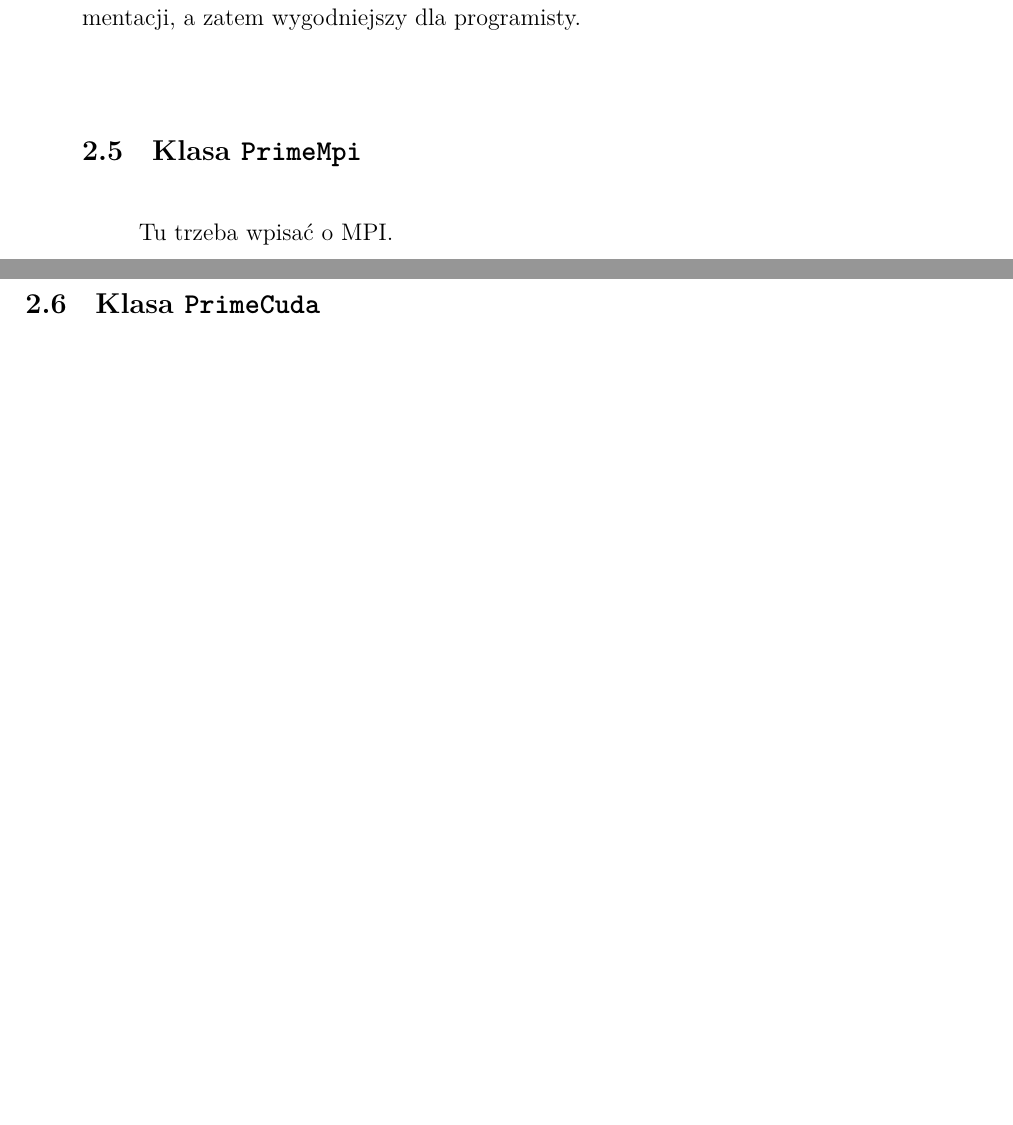
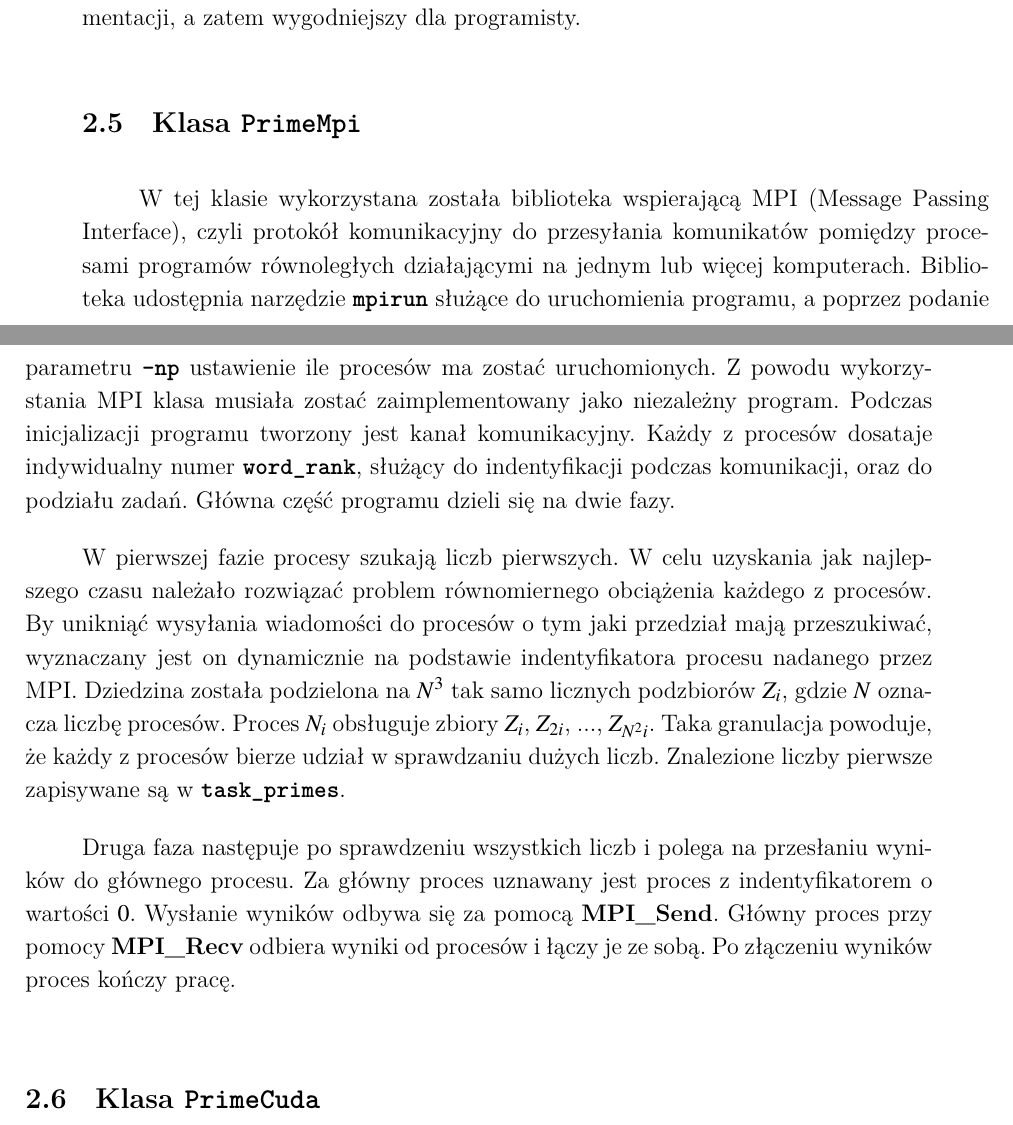
Before and after one commit to marcin-waszak/prime_finder, a LaTeX paper (docs/main.tex): two parts of pages 3 and 4 of 7 before the commit and two parts of pages 3 and 4 of 8 after it, joined at a grey line, cut so that both start at the same text, the shorter picture padded with empty space. Compiled offline with XeLaTeX.

Commit message:
Add info about MPI

```diff
--- a/docs/main.tex
+++ b/docs/main.tex
@@ -94,7 +94,11 @@ Klasa ta wykorzystuje mechanizm wielowątkowości opisany w ramach standardu \te
 Klasa ta wykorzystuje mechanizm wielowątkowości otwartego projektu \textbf{OpenMP}. Jest to zestaw dyrektyw kompilatora. Definicja jest zawarta w standardowym nagłówku \textbf{\texttt{omp.h}}, natomiast flaga przekazana kompilatorowi to \textbf{\texttt{-fopenmp}}. Implementacja zrównoleglania odróżnia się od tej przedstawionej w dwóch poprzednich klasach. Metoda \textbf{\texttt{Find()}} nie używa tutaj statycznej metody \textbf{\texttt{Worker()}}. Zamiast tego bezpośrednio używa dyrektywę preprocesora \textbf{\texttt{\#pragma omp parallel}}. Mechanizm ten jest dużo szybszy w implementacji, a zatem wygodniejszy dla programisty.
 
 \subsection{Klasa \textbf{\texttt{PrimeMpi}}}
-Tu trzeba wpisać o MPI.
+W tej klasie wykorzystana została biblioteka wspierającą MPI (Message Passing Interface), czyli protokół komunikacyjny do przesyłania komunikatów pomiędzy procesami programów równoległych działającymi na jednym lub więcej komputerach.  Biblioteka udostępnia narzędzie \textbf{\texttt{mpirun}} służące do uruchomienia programu, a poprzez podanie parametru \textbf{\texttt{-np}} ustawienie ile procesów ma zostać uruchomionych. Z powodu wykorzystania MPI klasa musiała zostać zaimplementowany jako niezależny program. Podczas inicjalizacji programu tworzony jest kanał komunikacyjny. Każdy z procesów dosataje indywidualny numer \textbf{\texttt{word\_rank}}, służący do indentyfikacji podczas komunikacji, oraz do podziału zadań. Główna część programu dzieli się na dwie fazy.
+
+W pierwszej fazie procesy szukają liczb pierwszych. W celu uzyskania jak najlepszego czasu należało rozwiązać problem równomiernego obciążenia każdego z procesów. By unikniąć wysyłania wiadomości do procesów o tym jaki przedział mają przeszukiwać, wyznaczany jest on dynamicznie na podstawie indentyfikatora procesu nadanego przez MPI. Dziedzina została podzielona na $N^3$ tak samo licznych podzbiorów $Z_i$, gdzie $N$ oznacza liczbę procesów. Proces $N_i$ obsługuje zbiory $Z_i$, $Z_{2i}$, ..., $Z_{N^2i}$. Taka granulacja powoduje, że każdy z procesów bierze udział w sprawdzaniu dużych liczb. Znalezione liczby pierwsze zapisywane są w \textbf{\texttt{task\_primes}}.
+
+Druga faza następuje po sprawdzeniu wszystkich liczb i polega na przesłaniu wyników do głównego procesu. Za główny proces uznawany jest proces z indentyfikatorem o wartości $0$. Wysłanie wyników odbywa się za pomocą \textbf{MPI\_Send}. Główny proces przy pomocy \textbf{MPI\_Recv} odbiera wyniki od procesów i łączy je ze sobą. Po złączeniu wyników proces kończy pracę.
 
 \subsection{Klasa \textbf{\texttt{PrimeCuda}}}
 Wersja zrealizowana w środowisku CUDA różni się nieco podejściem do zrównoleglania obliczeń. Typowa dla obliczeń na GPU jest bowiem \textbf{równoległość danych}, tj. realizacja tych samych obliczeń równocześnie na wielu niezależnych elementach danych.
```
Also changed, not shown: docs/main.tex (2 more changed lines).
